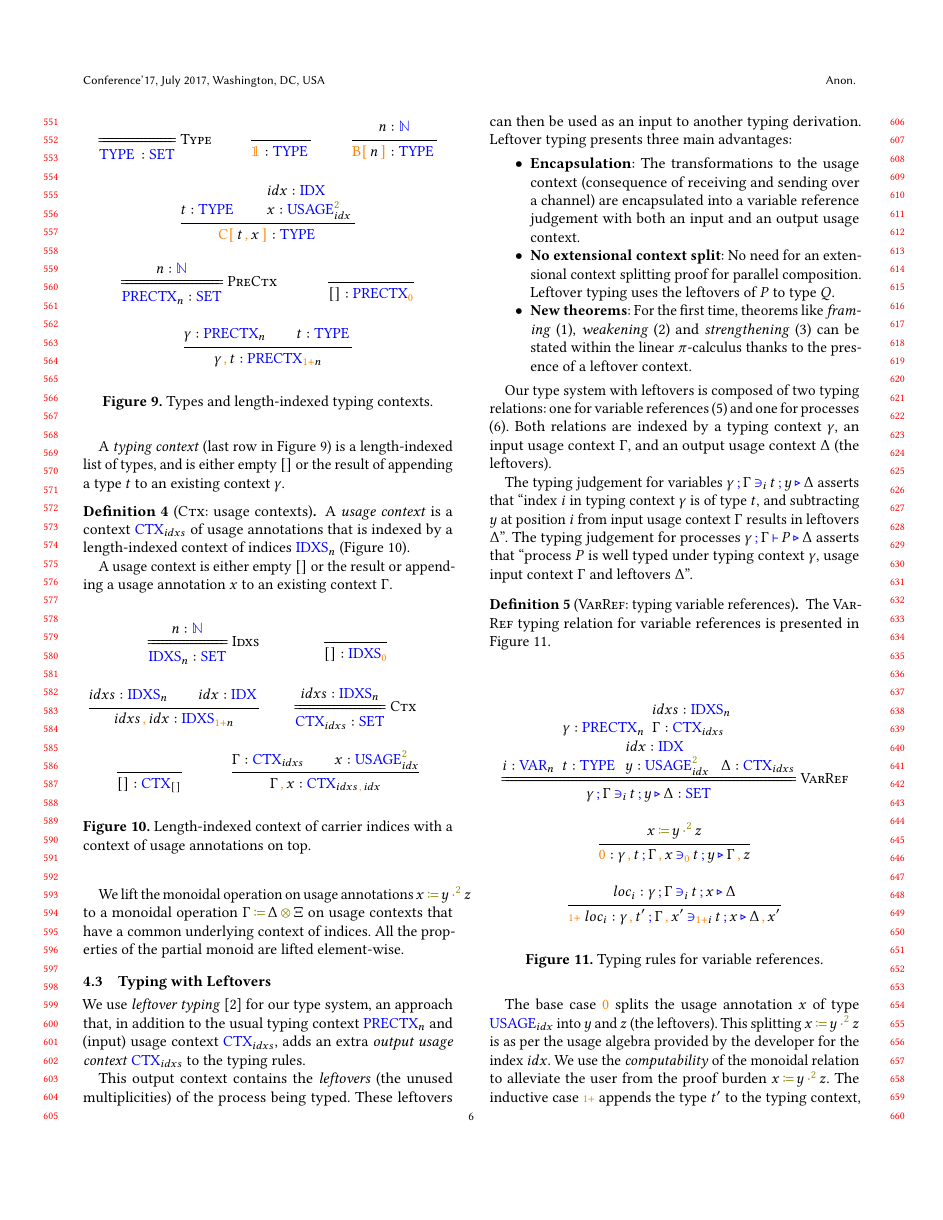
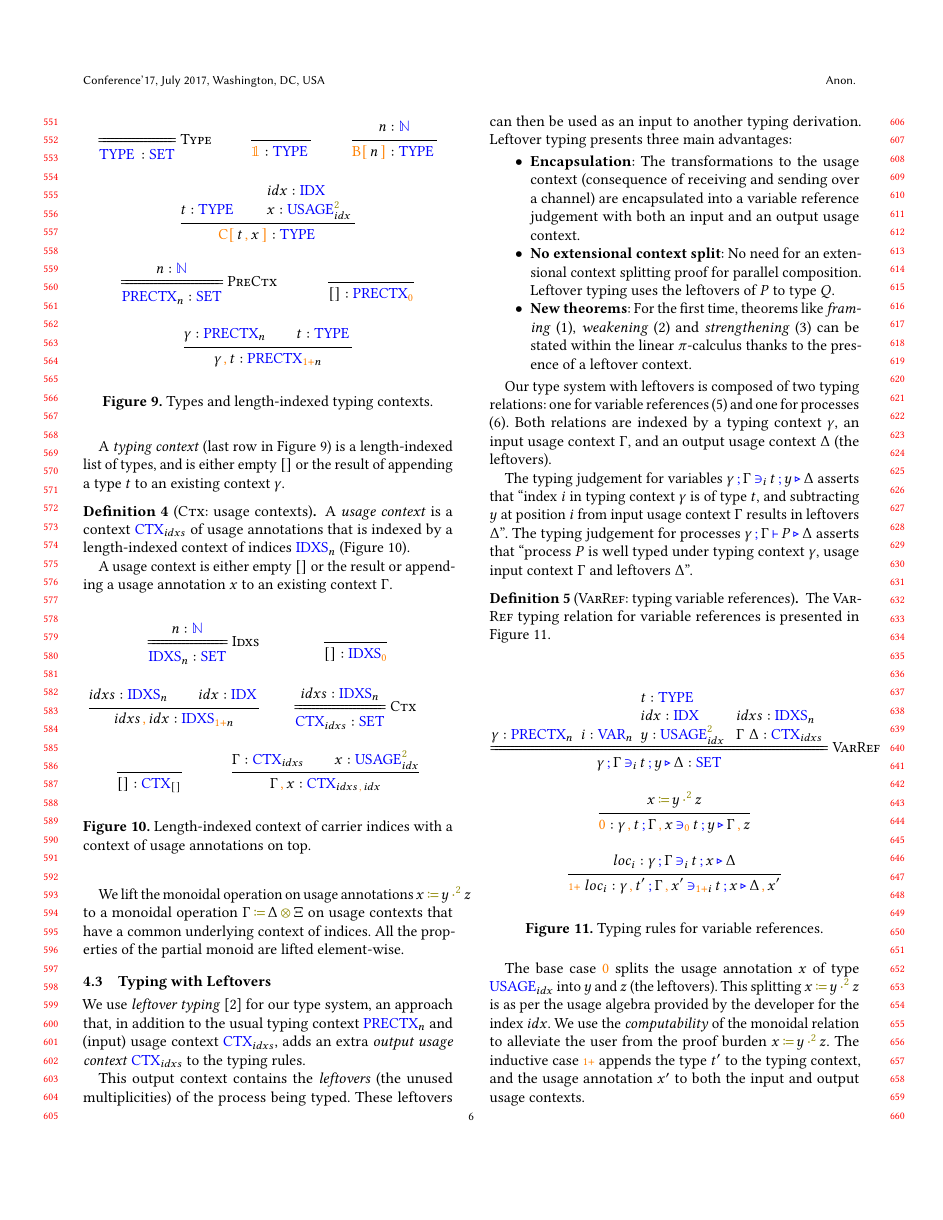
Before and after one commit to umazalakain/typing-linear-pi, a LaTeX paper (paper/paper.tex): page 6 of 13. Compiled offline with pdfLaTeX.

Commit message:
Typeset typing rules to avoid consuming too much space

```diff
--- a/paper/paper.tex
+++ b/paper/paper.tex
@@ -748,15 +747,14 @@ The typing judgement for processes $\types{\gamma}{\Gamma}{P}{\Delta}$ asserts t
 
     \datatype{
       \gamma : \PreCtx_n \\
+      i : \Var_n \\
+      \stacked{
+        t : \Type \\\\
+        idx : \Idx \\\\
+        y : \Usage_{idx}^{\func{2}}} \\
       \stacked{
         idxs : \Idxs_n \\\\
-        \Gamma : \Ctx_{idxs}} \\
-      i : \Var_n \\
-      t : \Type \\
-      \stacked{
-        idx : \Idx \\\\
-        y : \Usage_{idx}^{\func{2}}} \\
-      \Delta : \Ctx_{idxs}}
+        \Gamma \; \Delta : \Ctx_{idxs}}}
     {\contains{\gamma}{\Gamma}{i}{t}{y}{\Delta} : \Set}
     \; \textsc{VarRef}
 
```
Also changed, not shown: paper/paper.tex (6 more changed lines).
